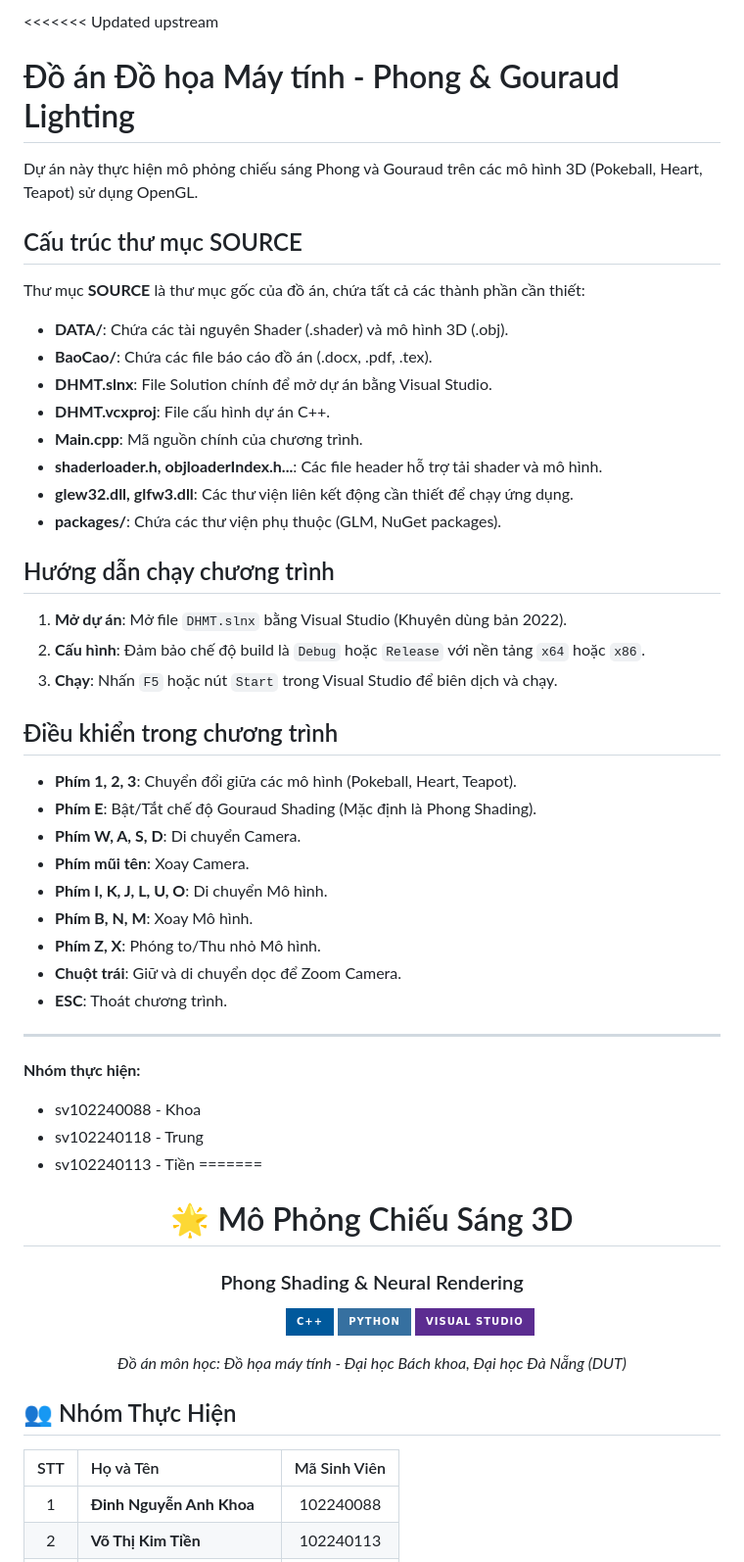
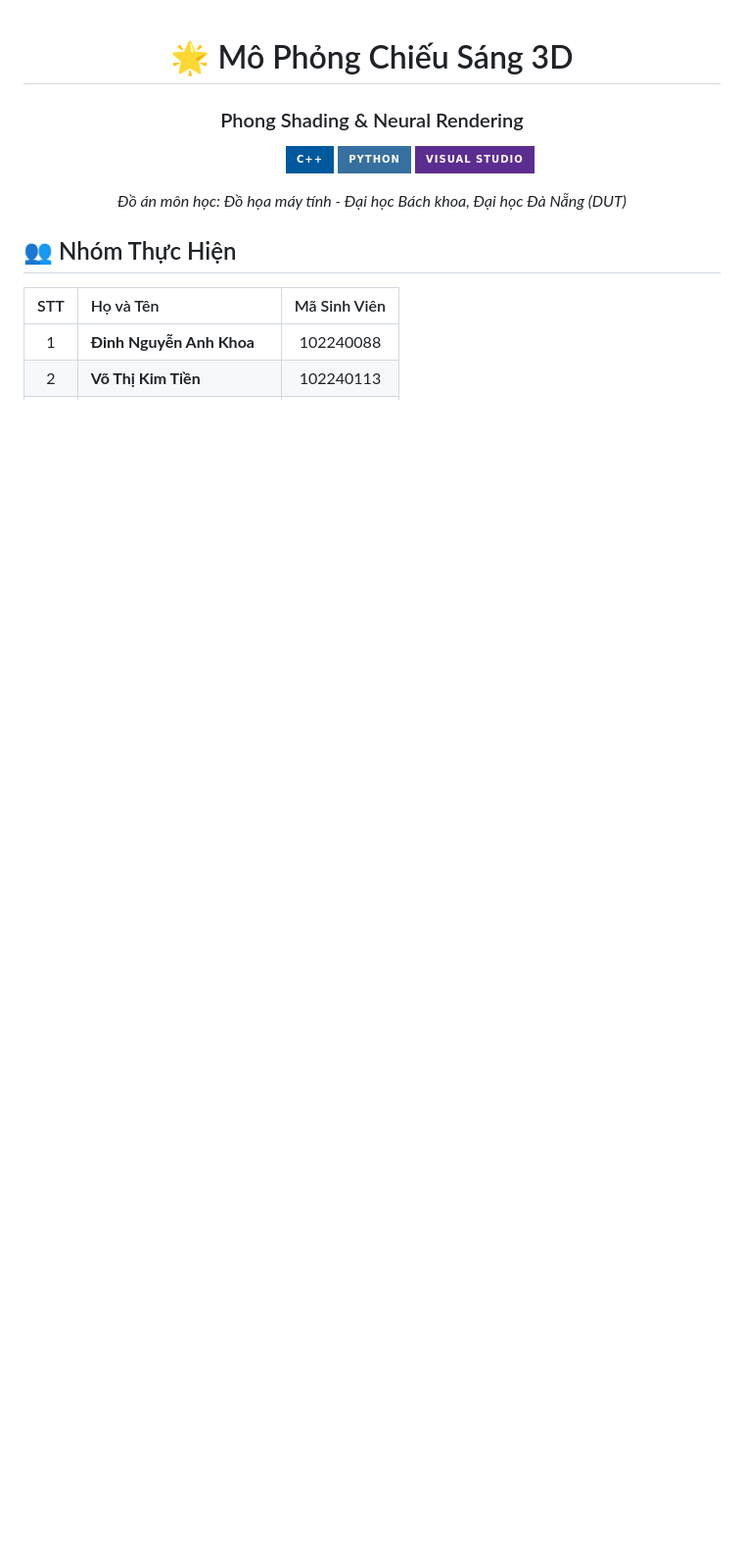
Before and after one commit to JeiKei1206/mo-phong-anh-sang-va-do-bong, a Markdown page: README.md, the part around one of its changes. Shown at 98% size. Drawn GitHub-style; badges without logos; blank space fills up the shorter version.

```diff
--- a/README.md
+++ b/README.md
@@ -1,45 +1,3 @@
-<<<<<<< Updated upstream
-# Đồ án Đồ họa Máy tính - Phong & Gouraud Lighting
-
-Dự án này thực hiện mô phỏng chiếu sáng Phong và Gouraud trên các mô hình 3D (Pokeball, Heart, Teapot) sử dụng OpenGL.
-
-## Cấu trúc thư mục SOURCE
-
-Thư mục **SOURCE** là thư mục gốc của đồ án, chứa tất cả các thành phần cần thiết:
-
-- **DATA/**: Chứa các tài nguyên Shader (.shader) và mô hình 3D (.obj).
-- **BaoCao/**: Chứa các file báo cáo đồ án (.docx, .pdf, .tex).
-- **DHMT.slnx**: File Solution chính để mở dự án bằng Visual Studio.
-- **DHMT.vcxproj**: File cấu hình dự án C++.
-- **Main.cpp**: Mã nguồn chính của chương trình.
-- **shaderloader.h, objloaderIndex.h...**: Các file header hỗ trợ tải shader và mô hình.
-- **glew32.dll, glfw3.dll**: Các thư viện liên kết động cần thiết để chạy ứng dụng.
-- **packages/**: Chứa các thư viện phụ thuộc (GLM, NuGet packages).
-
-## Hướng dẫn chạy chương trình
-
-1. **Mở dự án**: Mở file `DHMT.slnx` bằng Visual Studio (Khuyên dùng bản 2022).
-2. **Cấu hình**: Đảm bảo chế độ build là `Debug` hoặc `Release` với nền tảng `x64` hoặc `x86`.
-3. **Chạy**: Nhấn `F5` hoặc nút `Start` trong Visual Studio để biên dịch và chạy.
-
-## Điều khiển trong chương trình
-
-- **Phím 1, 2, 3**: Chuyển đổi giữa các mô hình (Pokeball, Heart, Teapot).
-- **Phím E**: Bật/Tắt chế độ Gouraud Shading (Mặc định là Phong Shading).
-- **Phím W, A, S, D**: Di chuyển Camera.
-- **Phím mũi tên**: Xoay Camera.
-- **Phím I, K, J, L, U, O**: Di chuyển Mô hình.
-- **Phím B, N, M**: Xoay Mô hình.
-- **Phím Z, X**: Phóng to/Thu nhỏ Mô hình.
-- **Chuột trái**: Giữ và di chuyển dọc để Zoom Camera.
-- **ESC**: Thoát chương trình.
-
----
-**Nhóm thực hiện:**
-- sv102240088 - Khoa
-- sv102240118 - Trung
-- sv102240113 - Tiền
-=======
 <div align="center">
 
 # 🌟 Mô Phỏng Chiếu Sáng 3D
```
Also changed, not shown: other parts of README.md (+26 -42 lines).
